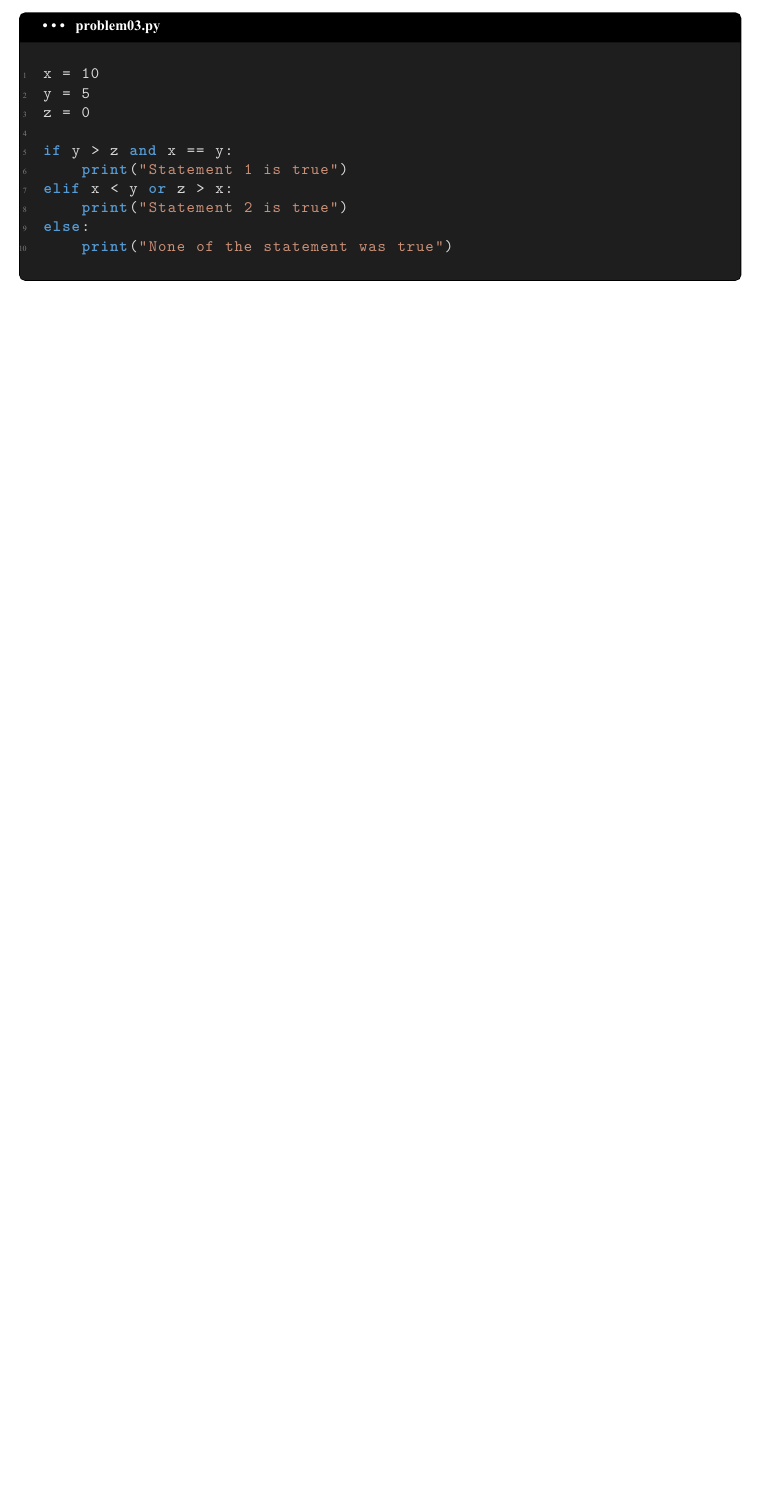
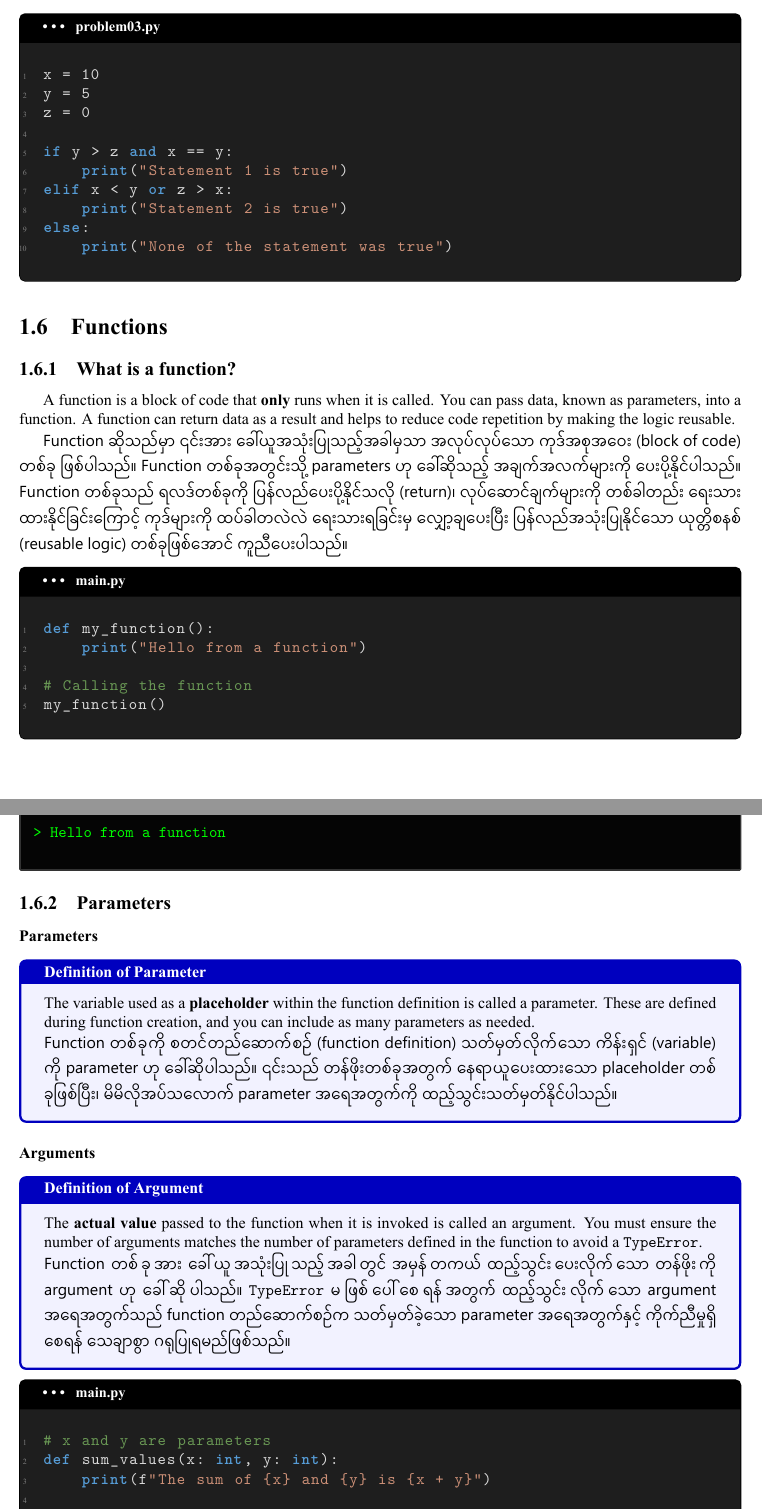
Before and after one commit to LinnPyae2004/PythonAICourse, a LaTeX document (Lecture Notes/main.tex): part of page 10 of 11 before the commit and two parts of pages 12 and 13 of 16 after it, the two joined at a grey line, cut so that both start at the same text, the shorter picture padded with empty space. The pictures show the PDF file Lecture Notes/main.pdf that the author committed with the source.

Commit message:
lecture code

```diff
--- a/Lecture Notes/main.tex
+++ b/Lecture Notes/main.tex
@@ -537,7 +537,7 @@ else:
 \end{lstlisting}
 \end{vscode}
 
-% \section{Functions}
-% \subsection{What is a function?}
-% A function is a block of code that \textbf{only} runs when it is called. You can pass data, known as parameters, into a function. A function can return data as a result and helps to reduce code repetition by making the logic reusable.
+\section{Functions}
+\subsection{What is a function?}
+A function is a block of code that \textbf{only} runs when it is called. You can pass data, known as parameters, into a function. A function can return data as a result and helps to reduce code repetition by making the logic reusable.
 
@@ -545,48 +545,48 @@ else:
 
-% \begin{vscode}{main.py}
-% \begin{lstlisting}[style=vscodeStyle]
-% def my_function():
-%     print("Hello from a function")
+\begin{vscode}{main.py}
+\begin{lstlisting}[style=vscodeStyle]
+def my_function():
+    print("Hello from a function")
 
-% # Calling the function
-% my_function()
-% \end{lstlisting}
-% \end{vscode}
+# Calling the function
+my_function()
+\end{lstlisting}
+\end{vscode}
 
-% \begin{terminal}
-% \texttt{\color{terminalFont} > Hello from a function }\\
-% \end{terminal}
+\begin{terminal}
+\texttt{\color{terminalFont} > Hello from a function }\\
+\end{terminal}
 
-% \subsection{Parameters}
+\subsection{Parameters}
 
-% \subsubsection*{Parameters}
-% \begin{tcolorbox}[colback=blue!5!white,colframe=blue!75!black, title=\textbf{Definition of Parameter}]
-% The variable used as a \textbf{placeholder} within the function definition is called a parameter. These are defined during function creation, and you can include as many parameters as needed.
+\subsubsection*{Parameters}
+\begin{tcolorbox}[colback=blue!5!white,colframe=blue!75!black, title=\textbf{Definition of Parameter}]
+The variable used as a \textbf{placeholder} within the function definition is called a parameter. These are defined during function creation, and you can include as many parameters as needed.
 
-% \indent {\burmesefont Function တစ်ခုကို စတင်တည်ဆောက်စဉ် (function definition) သတ်မှတ်လိုက်သော ကိန်းရှင် (variable) ကို parameter ဟု ခေါ်ဆိုပါသည်။ ၎င်းသည် တန်ဖိုးတစ်ခုအတွက် နေရာယူပေးထားသော placeholder တစ်ခုဖြစ်ပြီး၊ မိမိလိုအပ်သလောက် parameter အရေအတွက်ကို ထည့်သွင်းသတ်မှတ်နိုင်ပါသည်။}
-% \end{tcolorbox}
+\indent {\burmesefont Function တစ်ခုကို စတင်တည်ဆောက်စဉ် (function definition) သတ်မှတ်လိုက်သော ကိန်းရှင် (variable) ကို parameter ဟု ခေါ်ဆိုပါသည်။ ၎င်းသည် တန်ဖိုးတစ်ခုအတွက် နေရာယူပေးထားသော placeholder တစ်ခုဖြစ်ပြီး၊ မိမိလိုအပ်သလောက် parameter အရေအတွက်ကို ထည့်သွင်းသတ်မှတ်နိုင်ပါသည်။}
+\end{tcolorbox}
 
-% \subsubsection*{Arguments}
-% \begin{tcolorbox}[colback=blue!5!white,colframe=blue!75!black, title=\textbf{Definition of Argument}]
-% The \textbf{actual value} passed to the function when it is invoked is called an argument. You must ensure the number of arguments matches the number of parameters defined in the function to avoid a \texttt{TypeError}.
+\subsubsection*{Arguments}
+\begin{tcolorbox}[colback=blue!5!white,colframe=blue!75!black, title=\textbf{Definition of Argument}]
+The \textbf{actual value} passed to the function when it is invoked is called an argument. You must ensure the number of arguments matches the number of parameters defined in the function to avoid a \texttt{TypeError}.
 
-% \indent {\burmesefont Function တစ်ခုအား ခေါ်ယူအသုံးပြုသည့်အခါတွင် အမှန်တကယ် ထည့်သွင်းပေးလိုက်သော တန်ဖိုးကို argument ဟု ခေါ်ဆိုပါသည်။ \texttt{TypeError} မဖြစ်ပေါ်စေရန်အတွက် ထည့်သွင်းလိုက်သော argument အရေအတွက်သည် function တည်ဆောက်စဉ်က သတ်မှတ်ခဲ့သော parameter အရေအတွက်နှင့် ကိုက်ညီမှုရှိစေရန် သေချာစွာ ဂရုပြုရမည်ဖြစ်သည်။}
-% \end{tcolorbox}
+\indent {\burmesefont Function တစ်ခုအား ခေါ်ယူအသုံးပြုသည့်အခါတွင် အမှန်တကယ် ထည့်သွင်းပေးလိုက်သော တန်ဖိုးကို argument ဟု ခေါ်ဆိုပါသည်။ \texttt{TypeError} မဖြစ်ပေါ်စေရန်အတွက် ထည့်သွင်းလိုက်သော argument အရေအတွက်သည် function တည်ဆောက်စဉ်က သတ်မှတ်ခဲ့သော parameter အရေအတွက်နှင့် ကိုက်ညီမှုရှိစေရန် သေချာစွာ ဂရုပြုရမည်ဖြစ်သည်။}
+\end{tcolorbox}
 
-% \begin{vscode}{main.py}
-% \begin{lstlisting}[style=vscodeStyle]
-% # x and y are parameters
-% def sum_values(x: int, y: int):
-%     print(f"The sum of {x} and {y} is {x + y}")
+\begin{vscode}{main.py}
+\begin{lstlisting}[style=vscodeStyle]
+# x and y are parameters
+def sum_values(x: int, y: int):
+    print(f"The sum of {x} and {y} is {x + y}")
 
-% # 6 and 7 are separate arguments
-% sum_values(6, 7)
-% \end{lstlisting}
-% \end{vscode}
+# 6 and 7 are separate arguments
+sum_values(6, 7)
+\end{lstlisting}
+\end{vscode}
 
-% \begin{terminal}
-% \texttt{\color{terminalFont} > The sum of 6 and 7 is 13 }\\
-% \end{terminal}
+\begin{terminal}
+\texttt{\color{terminalFont} > The sum of 6 and 7 is 13 }\\
+\end{terminal}
 
-% \subsection{Return Statement}
+\subsection{Return Statement}
 
@@ -598,10 +597,11 @@ else:
+\end{tcolorbox}
 
-% \begin{vscode}{main.py}
-% \begin{lstlisting}[style=vscodeStyle]
-% # x and y are parameters
-% def sum_values(x: int, y: int):
-%     return x + y  # Sends the result back to the caller
+\begin{vscode}{main.py}
+\begin{lstlisting}[style=vscodeStyle]
+# x and y are parameters
+def sum_values(x: int, y: int):
+    return x + y  # Sends the result back to the caller
 
-% first_val = 6
-% second_val = 7
+first_val = 6
+second_val = 7
 
@@ -614,22 +612,24 @@ else:
+\end{lstlisting}
+\end{vscode}
 
-% \begin{terminal}
-% \texttt{\color{terminalFont} > The sum of 6 and 7 is 13 }\\
-% \end{terminal}
+\begin{terminal}
+\texttt{\color{terminalFont} > The sum of 6 and 7 is 13 }\\
+\end{terminal}
 
-% \subsection*{Quiz}
-% Find the output results  of the following problem.
-% \begin{vscode}{quiz.py}
-% \begin{lstlisting}[style=vscodeStyle]
-% def sum_values(x: int, y: int):
-%     return x + y
+\subsection*{Quiz}
+Find the output results  of the following problem.
+\begin{vscode}{quiz.py}
+\begin{lstlisting}[style=vscodeStyle]
+def sum_values(x: int, y: int):
+    return x + y
 
-% def diff_values(x: int, y: int):
-%     return x - y
+def diff_values(x: int, y: int):
+    return x - y
 
-% def error():
-%     print("The conditions were not satisfied.")
+def error():
+    print("The conditions were not satisfied.")
 
-% first_val = 10
-% second_val = 5
-% result = None
+first_val = 10
+second_val = 5
+result = None
 
@@ -646 +641,6 @@ else:
+    print(f"The sum is {result}.")
+else:
+    error()
+\end{lstlisting}
+\end{vscode}
 
@@ -655,19 +650,21 @@ else:
+\begin{lstlisting}[style=vscodeStyle]
+first_val = 12
+second_val = 5
+func_return = None
+result = None
 
-% def first_func(x :int, y: int):
-%     func_return = modulus(x, y)
-%     return 0 if func_return == 0 else second_func(x, y)
+def first_func(x :int, y: int):
+    func_return = modulus(x, y)
+    return 0 if func_return == 0 else second_func(x, y)
 
-% def second_func(x: int, y: int):
-%     func_return = x / y
-%     return func_return
+def second_func(x: int, y: int):
+    func_return = x / y
+    return func_return
 
-% def modulus(x: int, y: int):
-%     return x % y
+def modulus(x: int, y: int):
+    return x % y
 
-% def error():
-%     return "The conditions were not satisfied."
+def error():
+    return "The conditions were not satisfied."
 
-% def main():
-%     result = first_func(first_val, second_val) \
-%             if first_val > second_val else error()
-%     print(f"The output: {result}")
+def main():
@@ -674 +674,4 @@ else:
 
+main()
+\end{lstlisting}
+\end{vscode}
```
Also changed, not shown: Lecture Notes/main.pdf, Lecture Notes/main.tex (115 more changed lines), 12 other files.
